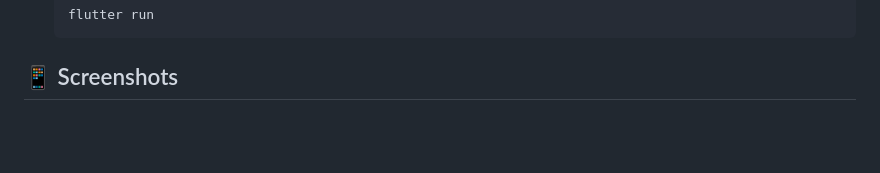
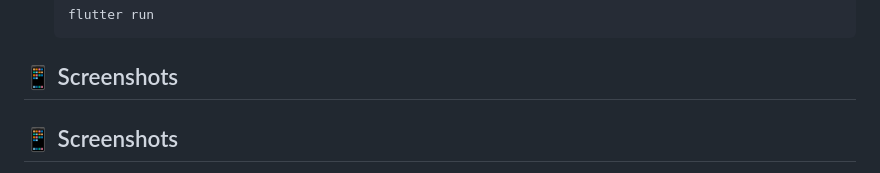
Before and after one commit to afom12/smart-habit-tracker, a Markdown page: README.md, the part around one of its changes. Drawn GitHub-style; blank space fills up the shorter version.

````diff
--- a/README.md
+++ b/README.md
@@ -78,4 +78,6 @@ lib/
    ```
 
 ## 📱 Screenshots
+
+## 📱 Screenshots
 <p align="center">
````
Also changed, not shown: other parts of README.md (+6 -7 lines).
